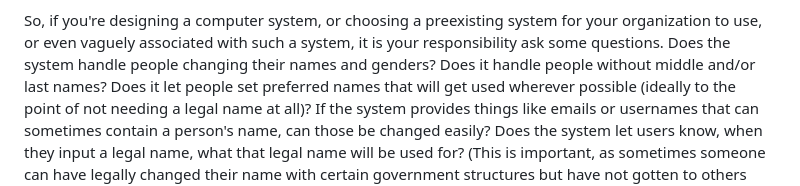
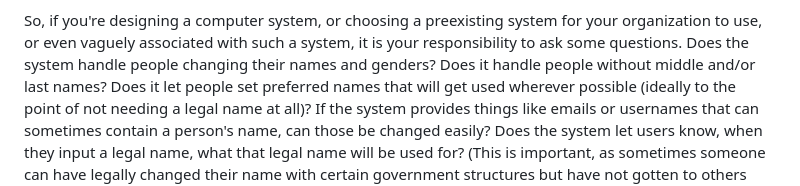
Before and after one commit to chickenspaceprogram/chickenspaceprogram.github.io, a Markdown page: src/blogposts/2026-08-13.md, the part around the change. Rendered like a GitHub page.

Commit message:
fixed typo

```diff
--- a/src/blogposts/2026-08-13.md
+++ b/src/blogposts/2026-08-13.md
@@ -107,7 +107,7 @@ deadnamed.
 
 So, if you're designing a computer system, or choosing a preexisting system
 for your organization to use, or even vaguely associated with such a system,
-it is your responsibility ask some questions. Does the system handle people
+it is your responsibility to ask some questions. Does the system handle people
 changing their names and genders? Does it handle people without middle and/or
 last names? Does it let people set preferred names that will get used wherever
 possible (ideally to the point of not needing a legal name at all)? If the
```
